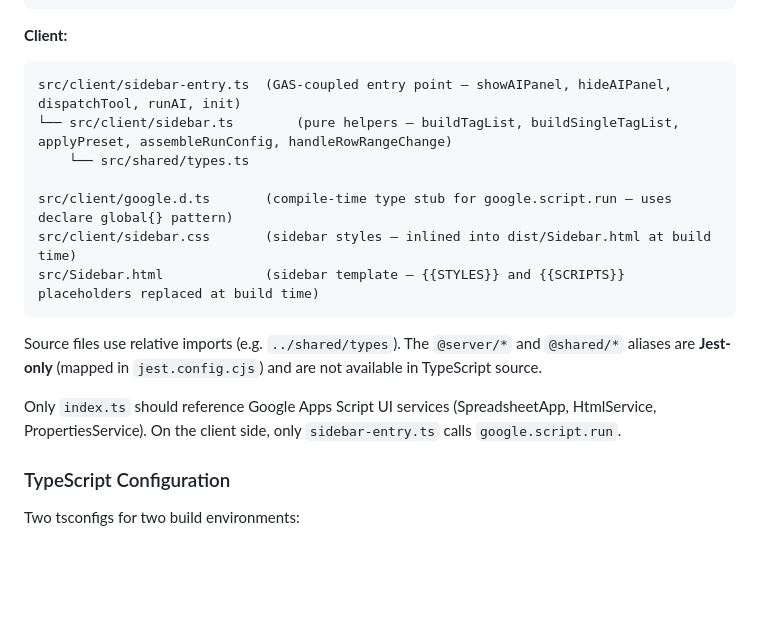
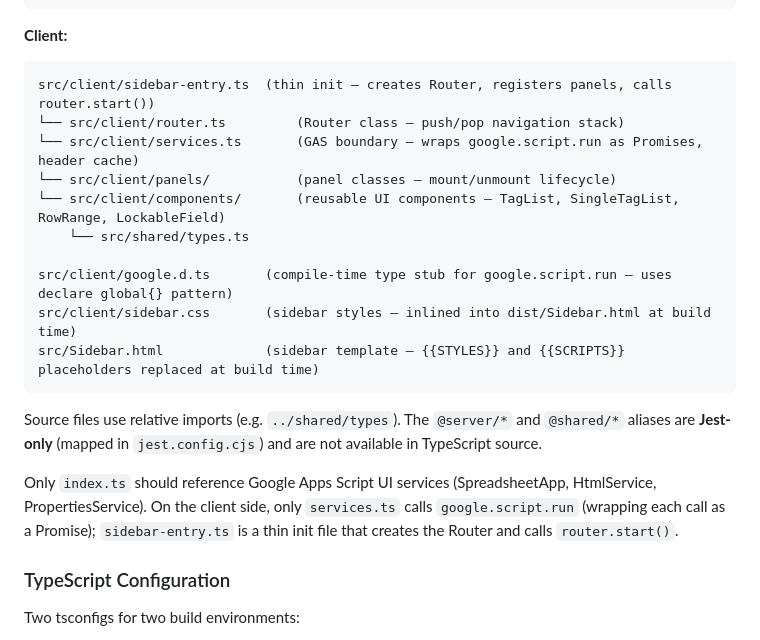
Before and after one commit to propublica/gas-ssi-toolkit, a Markdown page: CLAUDE.md, the part around the change. GitHub-like rendering; blank space fills up the shorter version.

Commit message:
docs: update CLAUDE.md client architecture to reflect services.ts as GAS boundary

````diff
--- a/CLAUDE.md
+++ b/CLAUDE.md
@@ -95,8 +95,11 @@ src/server/index.ts          (entry point — menu, 4 tool orchestrators, UI han
 
 **Client:**
 ```
-src/client/sidebar-entry.ts  (GAS-coupled entry point — showAIPanel, hideAIPanel, dispatchTool, runAI, init)
-└── src/client/sidebar.ts        (pure helpers — buildTagList, buildSingleTagList, applyPreset, assembleRunConfig, handleRowRangeChange)
+src/client/sidebar-entry.ts  (thin init — creates Router, registers panels, calls router.start())
+└── src/client/router.ts         (Router class — push/pop navigation stack)
+└── src/client/services.ts       (GAS boundary — wraps google.script.run as Promises, header cache)
+└── src/client/panels/           (panel classes — mount/unmount lifecycle)
+└── src/client/components/       (reusable UI components — TagList, SingleTagList, RowRange, LockableField)
     └── src/shared/types.ts
 
 src/client/google.d.ts       (compile-time type stub for google.script.run — uses declare global{} pattern)
@@ -106,7 +109,7 @@ src/Sidebar.html             (sidebar template — {{STYLES}} and {{SCRIPTS}} pl
 
 Source files use relative imports (e.g. `../shared/types`). The `@server/*` and `@shared/*` aliases are **Jest-only** (mapped in `jest.config.cjs`) and are not available in TypeScript source.
 
-Only `index.ts` should reference Google Apps Script UI services (SpreadsheetApp, HtmlService, PropertiesService). On the client side, only `sidebar-entry.ts` calls `google.script.run`.
+Only `index.ts` should reference Google Apps Script UI services (SpreadsheetApp, HtmlService, PropertiesService). On the client side, only `services.ts` calls `google.script.run` (wrapping each call as a Promise); `sidebar-entry.ts` is a thin init file that creates the Router and calls `router.start()`.
 
 ### TypeScript Configuration
 
````
